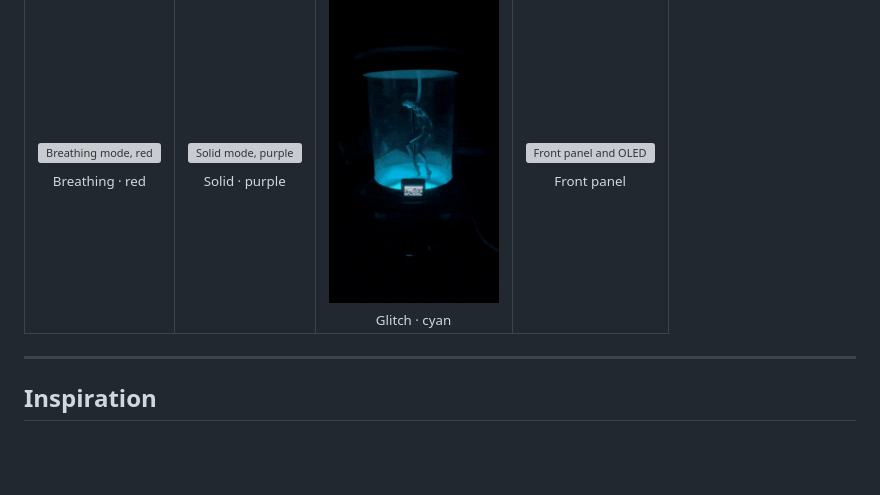
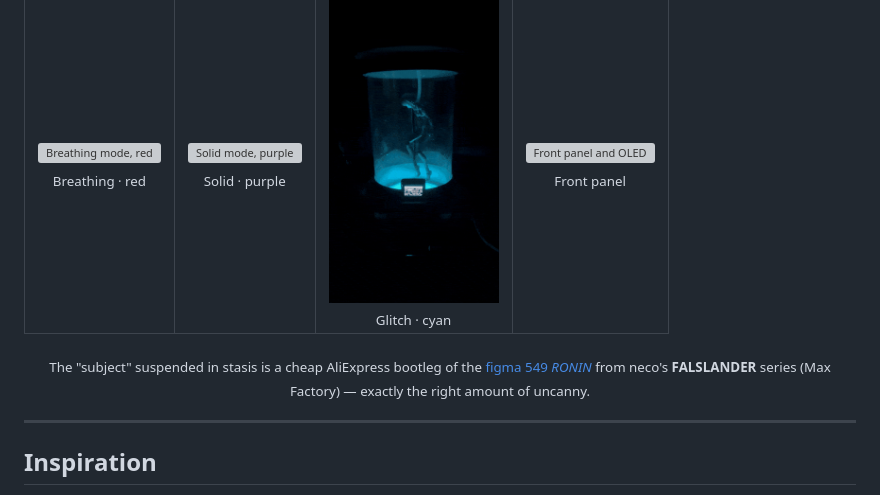
Before and after one commit to flejz/healing-tank, a Markdown page: README.md, the part around the change. Drawn GitHub-style; blank space fills up the shorter version; grey boxes are pictures that could not be loaded.

Commit message:
docs: note the in-tank figure as a figma Ronin bootleg

```diff
--- a/README.md
+++ b/README.md
@@ -14,6 +14,8 @@ ESP32 firmware for a cyberpunk biohealing tank prop. Drives a 128×64 SSD1306 OL
     <td align="center"><img src="media/front-panel-demo.gif" width="170" alt="Front panel and OLED"><br><sub>Front panel</sub></td>
   </tr>
 </table>
+
+<p align="center"><sub>The "subject" suspended in stasis is a cheap AliExpress bootleg of the <a href="https://myfigurecollection.net/item/1131782">figma 549 <em>RONIN</em></a> from neco's <strong>FALSLANDER</strong> series (Max Factory) — exactly the right amount of uncanny.</sub></p>
 
 ---
 
```
